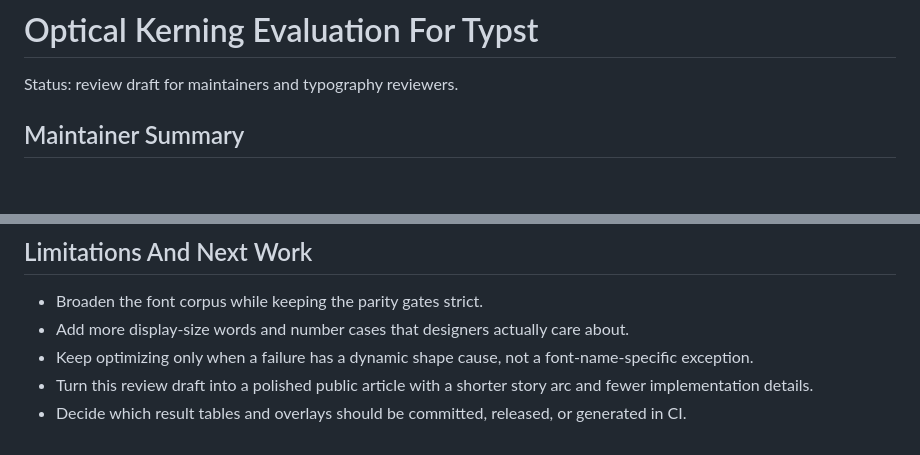
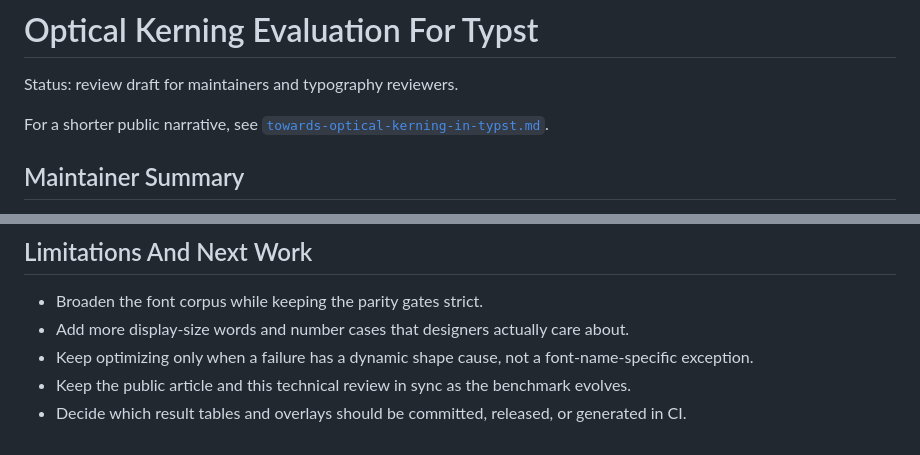
Before and after one commit to Hyperrick/typst-optical-kerning-bench, a Markdown page: docs/typst-optical-kerning-evaluation.md, 2 parts joined by grey strips. Rendered like a GitHub page; blank space fills up the shorter version.

```diff
--- a/docs/typst-optical-kerning-evaluation.md
+++ b/docs/typst-optical-kerning-evaluation.md
@@ -1,6 +1,9 @@
 # Optical Kerning Evaluation For Typst
 
 Status: review draft for maintainers and typography reviewers.
+
+For a shorter public narrative, see
+[`towards-optical-kerning-in-typst.md`](towards-optical-kerning-in-typst.md).
 
 ## Maintainer Summary
 
@@ -319,7 +322,7 @@ are committed under `docs/figures/` for easier review.
   about.
 - Keep optimizing only when a failure has a dynamic shape cause, not a
   font-name-specific exception.
-- Turn this review draft into a polished public article with a shorter story
-  arc and fewer implementation details.
+- Keep the public article and this technical review in sync as the benchmark
+  evolves.
 - Decide which result tables and overlays should be committed, released, or
   generated in CI.
```
Also changed, not shown: README.md (+3 -1 lines), docs/towards-optical-kerning-in-typst.md (added, +224 -0 lines).
